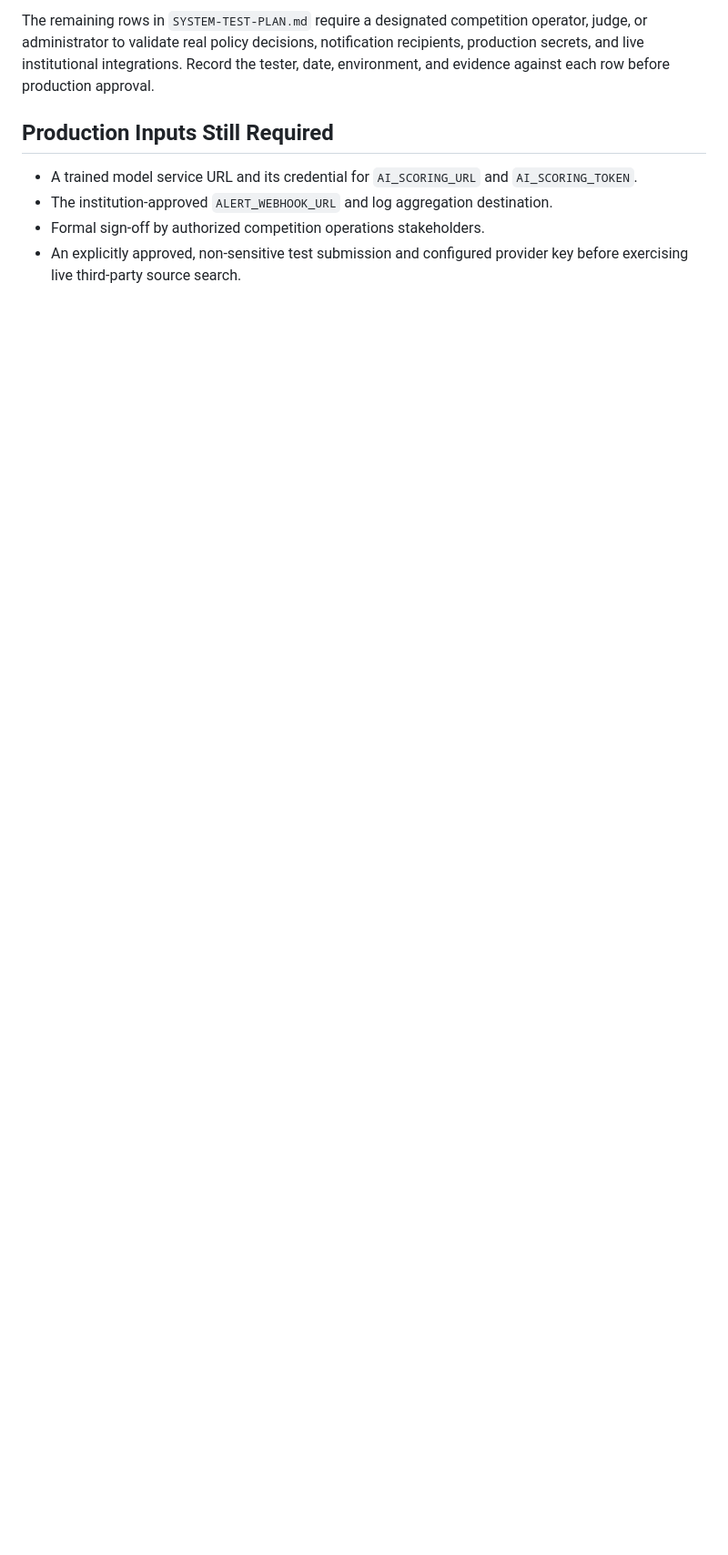
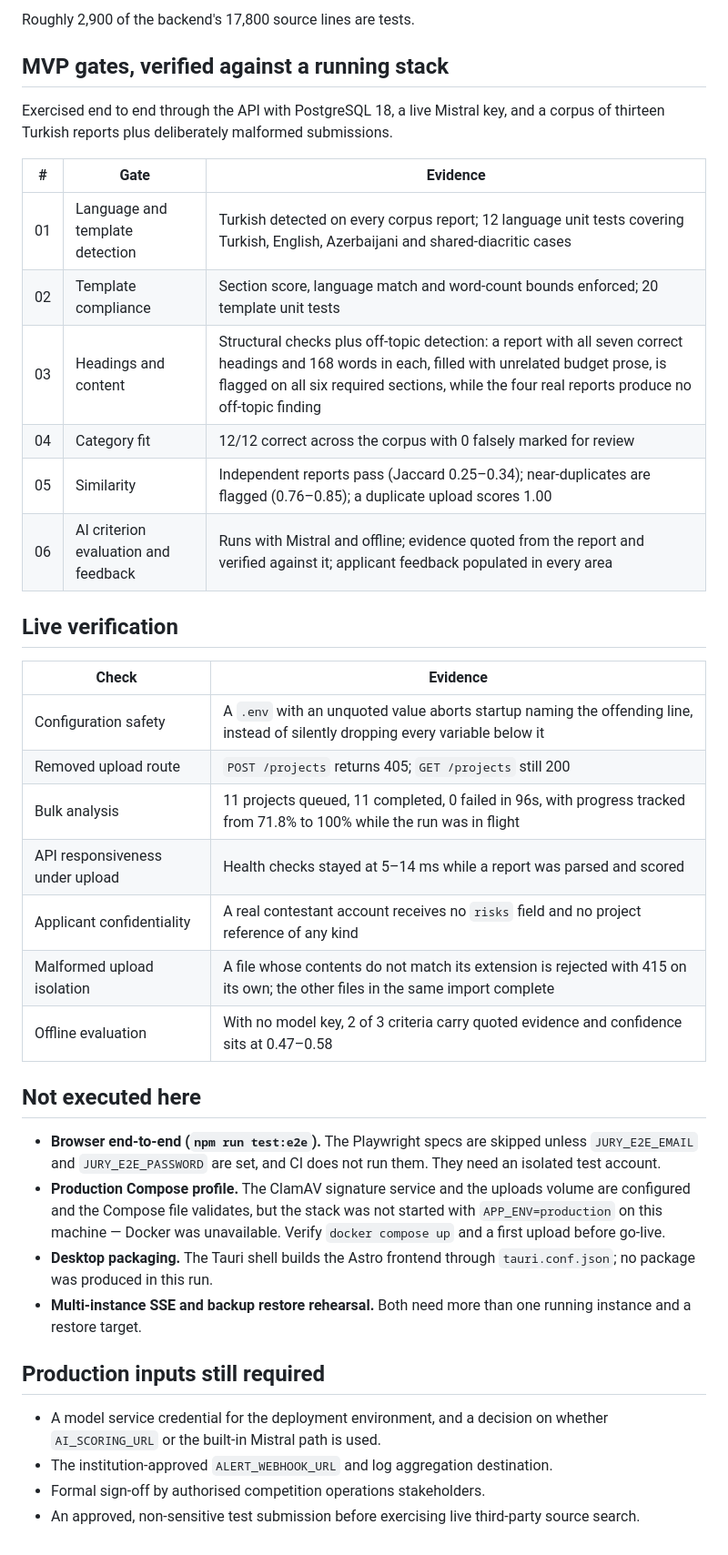
Before and after one commit to inilvinilra/JanissaryAsistan, a Markdown page: TEST-EXECUTION-REPORT.md, the part around one of its changes. Shown at 91% size. Rendered like a GitHub page; blank space fills up the shorter version.

```diff
--- a/TEST-EXECUTION-REPORT.md
+++ b/TEST-EXECUTION-REPORT.md
@@ -38,9 +30,51 @@ This report records the automated and live verification completed in the isolate
 
-The remaining rows in `SYSTEM-TEST-PLAN.md` require a designated competition operator, judge, or administrator to validate real policy decisions, notification recipients, production secrets, and live institutional integrations. Record the tester, date, environment, and evidence against each row before production approval.
+Roughly 2,900 of the backend's 17,800 source lines are tests.
 
-## Production Inputs Still Required
+## MVP gates, verified against a running stack
 
-- A trained model service URL and its credential for `AI_SCORING_URL` and `AI_SCORING_TOKEN`.
+Exercised end to end through the API with PostgreSQL 18, a live Mistral key, and
+a corpus of thirteen Turkish reports plus deliberately malformed submissions.
+
+| # | Gate | Evidence |
+| --- | --- | --- |
+| 01 | Language and template detection | Turkish detected on every corpus report; 12 language unit tests covering Turkish, English, Azerbaijani and shared-diacritic cases |
+| 02 | Template compliance | Section score, language match and word-count bounds enforced; 20 template unit tests |
+| 03 | Headings and content | Structural checks plus off-topic detection: a report with all seven correct headings and 168 words in each, filled with unrelated budget prose, is flagged on all six required sections, while the four real reports produce no off-topic finding |
+| 04 | Category fit | 12/12 correct across the corpus with 0 falsely marked for review |
+| 05 | Similarity | Independent reports pass (Jaccard 0.25–0.34); near-duplicates are flagged (0.76–0.85); a duplicate upload scores 1.00 |
+| 06 | AI criterion evaluation and feedback | Runs with Mistral and offline; evidence quoted from the report and verified against it; applicant feedback populated in every area |
+
+## Live verification
+
+| Check | Evidence |
+| --- | --- |
+| Configuration safety | A `.env` with an unquoted value aborts startup naming the offending line, instead of silently dropping every variable below it |
+| Removed upload route | `POST /projects` returns 405; `GET /projects` still 200 |
+| Bulk analysis | 11 projects queued, 11 completed, 0 failed in 96s, with progress tracked from 71.8% to 100% while the run was in flight |
+| API responsiveness under upload | Health checks stayed at 5–14 ms while a report was parsed and scored |
+| Applicant confidentiality | A real contestant account receives no `risks` field and no project reference of any kind |
+| Malformed upload isolation | A file whose contents do not match its extension is rejected with 415 on its own; the other files in the same import complete |
+| Offline evaluation | With no model key, 2 of 3 criteria carry quoted evidence and confidence sits at 0.47–0.58 |
+
+## Not executed here
+
+- **Browser end-to-end (`npm run test:e2e`).** The Playwright specs are skipped
+  unless `JURY_E2E_EMAIL` and `JURY_E2E_PASSWORD` are set, and CI does not run
+  them. They need an isolated test account.
+- **Production Compose profile.** The ClamAV signature service and the uploads
+  volume are configured and the Compose file validates, but the stack was not
+  started with `APP_ENV=production` on this machine — Docker was unavailable.
+  Verify `docker compose up` and a first upload before go-live.
+- **Desktop packaging.** The Tauri shell builds the Astro frontend through
+  `tauri.conf.json`; no package was produced in this run.
+- **Multi-instance SSE and backup restore rehearsal.** Both need more than one
+  running instance and a restore target.
+
+## Production inputs still required
+
+- A model service credential for the deployment environment, and a decision on
+  whether `AI_SCORING_URL` or the built-in Mistral path is used.
 - The institution-approved `ALERT_WEBHOOK_URL` and log aggregation destination.
-- Formal sign-off by authorized competition operations stakeholders.
-- An explicitly approved, non-sensitive test submission and configured provider key before exercising live third-party source search.
+- Formal sign-off by authorised competition operations stakeholders.
+- An approved, non-sensitive test submission before exercising live third-party
+  source search.
```
Also changed, not shown: other parts of TEST-EXECUTION-REPORT.md (+21 -29 lines).
